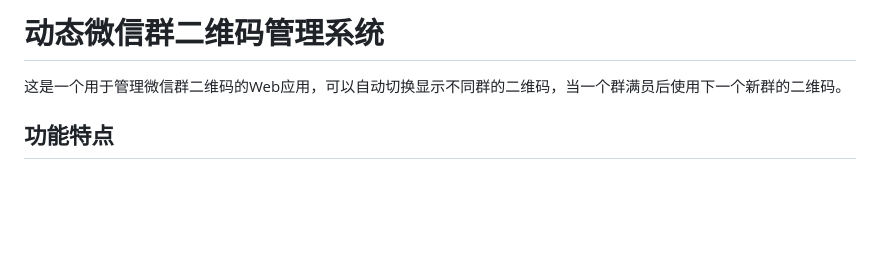
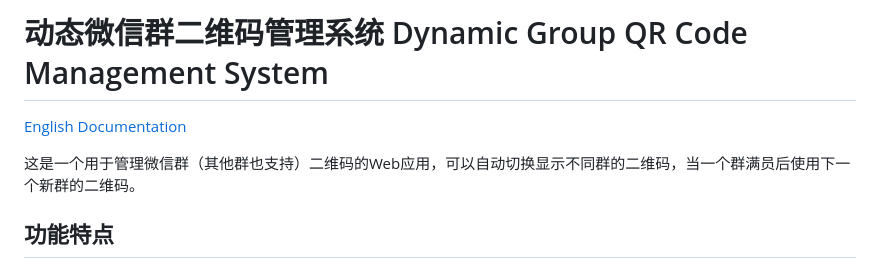
Before and after one commit to ihopeit/dynamic-qrcoder, a Markdown page: README.md, the part around the change printed below. Drawn GitHub-style; blank space fills up the shorter version.

```diff
--- a/README.md
+++ b/README.md
@@ -1,6 +1,8 @@
-# 动态微信群二维码管理系统
+# 动态微信群二维码管理系统  Dynamic Group QR Code Management System
 
-这是一个用于管理微信群二维码的Web应用，可以自动切换显示不同群的二维码，当一个群满员后使用下一个新群的二维码。
+[English Documentation](README_EN.md)
+
+这是一个用于管理微信群（其他群也支持）二维码的Web应用，可以自动切换显示不同群的二维码，当一个群满员后使用下一个新群的二维码。
 
 ## 功能特点
 
```
Also changed, not shown: other parts of README.md (+8 -0 lines), README_EN.md (added, +74 -0 lines), images/login.png (added), images/qrcode_admin.png (added), 1 other file.
